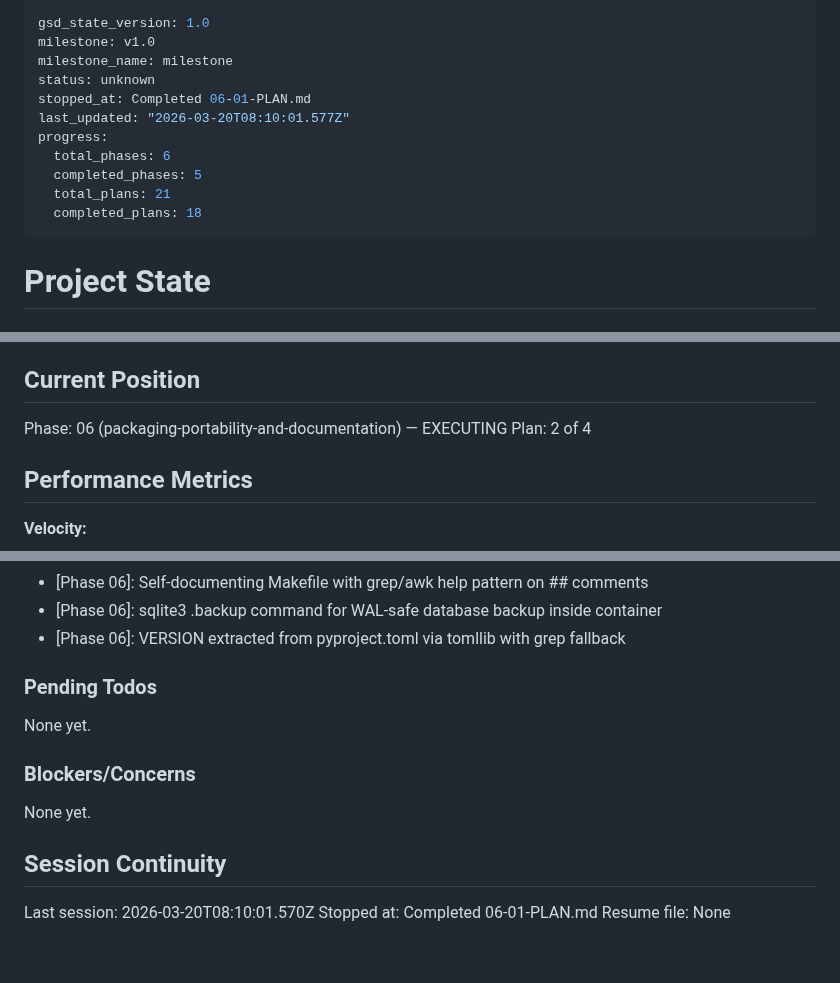
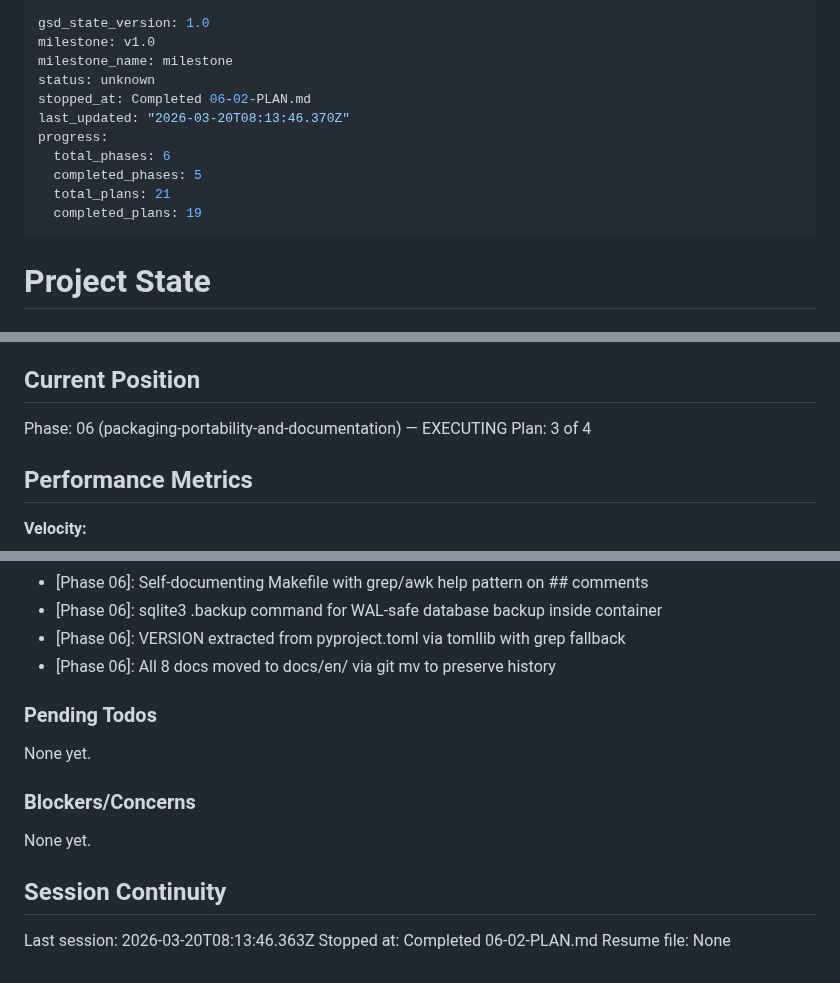
Before and after one commit to AlexTalorJr/source-code-security-ai-checker, a Markdown page: .planning/STATE.md, 3 parts joined by grey strips. Drawn GitHub-style.

Commit message:
docs(06-02): complete documentation restructure plan
Co-Authored-By: Claude Opus 4.6 (1M context) <noreply@anthropic.com>

```diff
--- a/.planning/STATE.md
+++ b/.planning/STATE.md
@@ -3,13 +3,13 @@ gsd_state_version: 1.0
 milestone: v1.0
 milestone_name: milestone
 status: unknown
-stopped_at: Completed 06-01-PLAN.md
-last_updated: "2026-03-20T08:10:01.577Z"
+stopped_at: Completed 06-02-PLAN.md
+last_updated: "2026-03-20T08:13:46.370Z"
 progress:
   total_phases: 6
   completed_phases: 5
   total_plans: 21
-  completed_plans: 18
+  completed_plans: 19
 ---
 
 # Project State
@@ -24,7 +24,7 @@ See: .planning/PROJECT.md (updated 2026-03-18)
 ## Current Position
 
 Phase: 06 (packaging-portability-and-documentation) — EXECUTING
-Plan: 2 of 4
+Plan: 3 of 4
 
 ## Performance Metrics
 
@@ -112,6 +113,7 @@ Recent decisions affecting current work:
 - [Phase 06]: Self-documenting Makefile with grep/awk help pattern on ## comments
 - [Phase 06]: sqlite3 .backup command for WAL-safe database backup inside container
 - [Phase 06]: VERSION extracted from pyproject.toml via tomllib with grep fallback
+- [Phase 06]: All 8 docs moved to docs/en/ via git mv to preserve history
 
 ### Pending Todos
 
@@ -123,6 +125,6 @@ None yet.
 
 ## Session Continuity
 
-Last session: 2026-03-20T08:10:01.570Z
-Stopped at: Completed 06-01-PLAN.md
+Last session: 2026-03-20T08:13:46.363Z
+Stopped at: Completed 06-02-PLAN.md
 Resume file: None
```
Also changed, not shown: other parts of .planning/STATE.md (+1 -0 lines), .planning/REQUIREMENTS.md (+12 -12 lines), 1 other file.
